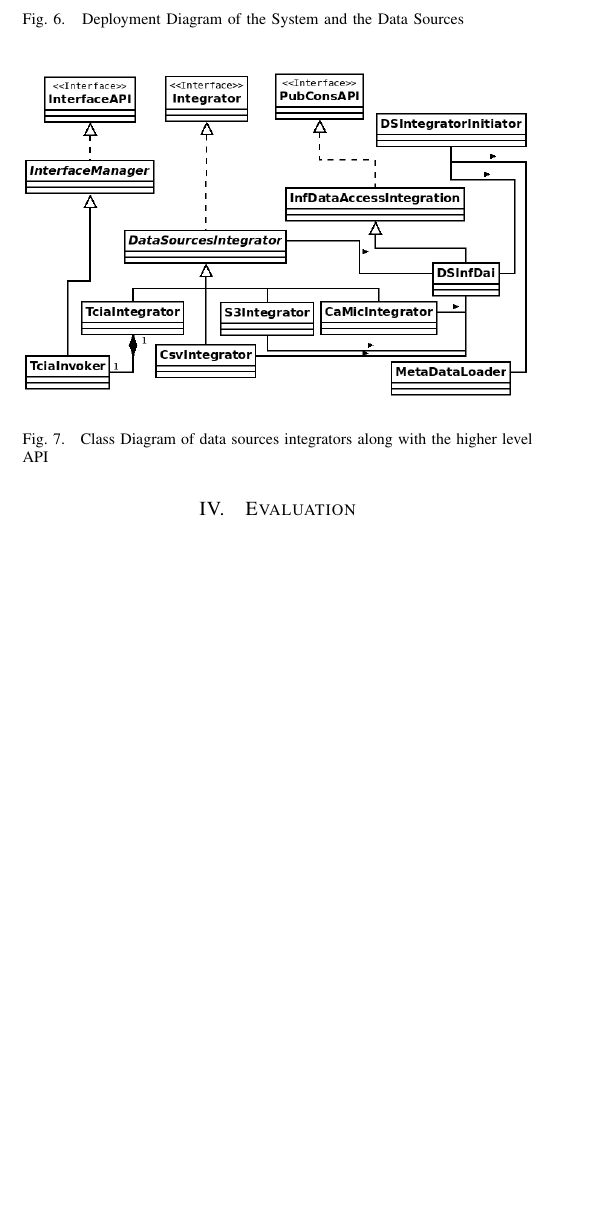
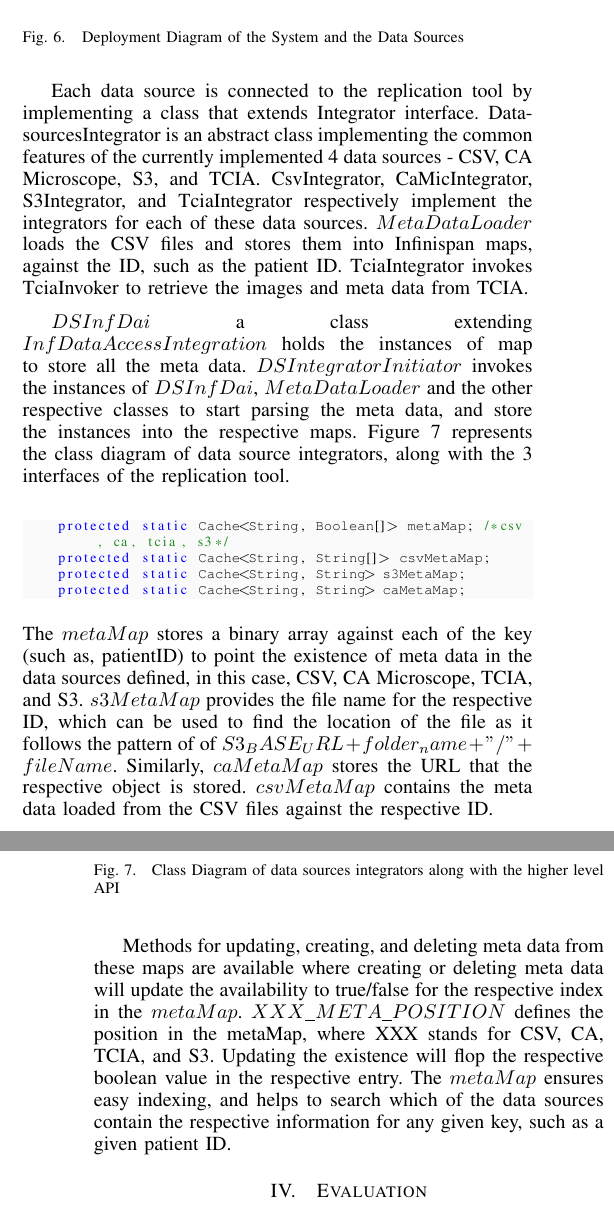
Before and after one commit to sharmalab/MEDIator, a LaTeX paper (documentation/pdf/gsoc2014.tex): part of one column of page 3 of 4 before the commit and two parts of the columns of pages 3 and 4 of 4 after it, the two joined at a grey line, cut so that both start at the same text, the shorter picture padded with empty space. Compiled offline with pdfLaTeX.

Commit message:
documentation updates

```diff
--- a/documentation/pdf/gsoc2014.tex
+++ b/documentation/pdf/gsoc2014.tex
@@ -206,6 +206,9 @@ Clinical data is deployed in multiple data sources such as TCIA, CA Microscope,
  \label{fig:dsdeployment}
 \end{figure}
 
+Each data source is connected to the replication tool by implementing a class that extends Integrator interface. DatasourcesIntegrator is an abstract class implementing the common features of the currently implemented 4 data sources - CSV, CA Microscope, S3, and TCIA. CsvIntegrator, CaMicIntegrator, S3Integrator, and TciaIntegrator respectively implement the integrators for each of these data sources. $MetaDataLoader$ loads the CSV files and stores them into Infinispan maps, against the ID, such as the patient ID. TciaIntegrator invokes TciaInvoker to retrieve the images and meta data from TCIA.
+
+$DSInfDai$ a class extending $InfDataAccessIntegration$ holds the instances of map to store all the meta data. $DSIntegratorInitiator$ invokes the instances of $DSInfDai$, $MetaDataLoader$ and the other respective classes to start parsing the meta data, and store the instances into the respective maps. Figure~\ref{fig:dsclass} represents the class diagram of data source integrators, along with the 3 interfaces of the replication tool.
 
 \begin{figure}[!htbp]
 \begin{center}
@@ -217,6 +220,15 @@ Clinical data is deployed in multiple data sources such as TCIA, CA Microscope,
  \label{fig:dsclass}
 \end{figure}
 
+\begin{lstlisting}
+    protected static Cache<String, Boolean[]> metaMap; /*csv, ca, tcia, s3*/
+    protected static Cache<String, String[]> csvMetaMap;
+    protected static Cache<String, String> s3MetaMap;
+    protected static Cache<String, String> caMetaMap;
+\end{lstlisting}
+The $metaMap$ stores a binary array against each of the key (such as, patientID) to point the existence of meta data in the data sources defined, in this case, CSV, CA Microscope, TCIA, and S3. $s3MetaMap$ provides the file name for the respective ID, which can be used to find the location of the file as it follows the pattern of of $S3_BASE_URL + folder_name + "/" + fileName$. Similarly, $caMetaMap$ stores the URL that the respective object is stored. $csvMetaMap$ contains the meta data loaded from the CSV files against the respective ID.
+
+Methods for updating, creating, and deleting meta data from these maps are available where creating or deleting meta data will update the availability to true/false for the respective index in the $metaMap$. $XXX\_META\_POSITION$ defines the position in the metaMap, where XXX stands for CSV, CA, TCIA, and S3. Updating the existence will flop the respective boolean value in the respective entry. The $metaMap$ ensures easy indexing, and helps to search which of the data sources contain the respective information for any given key, such as a given patient ID.
 
 \section{Evaluation}
 A prototype web application was built with the data replication and synchronization tool and TCIA REST API. Apache Velocity was used to generate the web pages for the replication tool. Apache Tomcat (Embedded) was integrated into the program such that it will get the user inputs from the HTML pages and present the output in pages formatted by Apache Velocity Templates. Respective servlets were created inside the servlets package to receive the inputs from HTML pages to the backend Java code.
```
Also changed, not shown: documentation/pdf/gsoc2014.pdf.
